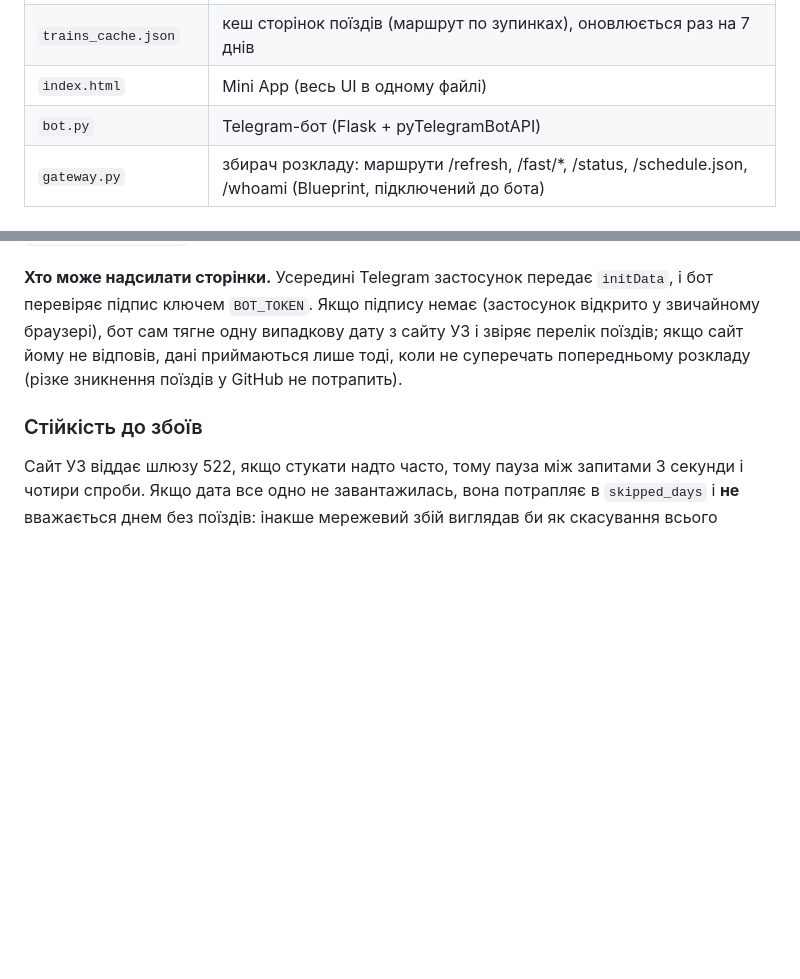
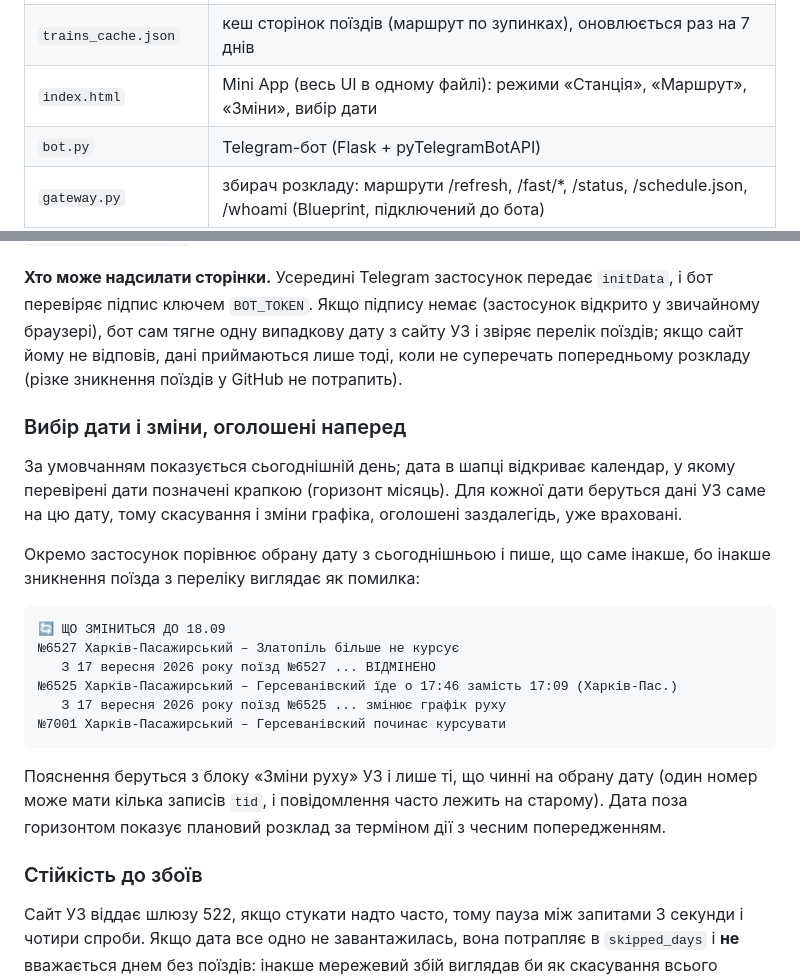
Before and after one commit to stanislavperec-ua/merefa-rozklad, a Markdown page: README.md, 2 parts joined by grey strips. Drawn GitHub-style; blank space fills up the shorter version.

Commit message:
Документація: вибір дати і зміни, оголошені наперед
Co-Authored-By: Claude Opus 5 <noreply@anthropic.com>

````diff
--- a/README.md
+++ b/README.md
@@ -33,7 +33,7 @@ GitHub Actions (щопівгодини) ──► live.json (канал УЗ) і
 | `build_schedule.py` | збирає `schedule.json`: поїзди, точні зупинки, скасування на кожну дату |
 | `build_live.py` | збирає `live.json` з каналу УЗ |
 | `trains_cache.json` | кеш сторінок поїздів (маршрут по зупинках), оновлюється раз на 7 днів |
-| `index.html` | Mini App (весь UI в одному файлі) |
+| `index.html` | Mini App (весь UI в одному файлі): режими «Станція», «Маршрут», «Зміни», вибір дати |
 | `bot.py` | Telegram-бот (Flask + pyTelegramBotAPI) |
 | `gateway.py` | збирач розкладу: маршрути /refresh, /fast/*, /status, /schedule.json, /whoami (Blueprint, підключений до бота) |
 | `fastbuild.py` | швидкий шлях: сесія збірки, приймання сторінок від телефона, перевірка підпису Telegram |
@@ -147,6 +147,28 @@ Mini App                              бот (gateway.py + fastbuild.py)
 поїздів; якщо сайт йому не відповів, дані приймаються лише тоді, коли не суперечать
 попередньому розкладу (різке зникнення поїздів у GitHub не потрапить).
 
+### Вибір дати і зміни, оголошені наперед
+
+За умовчанням показується сьогоднішній день; дата в шапці відкриває календар, у якому
+перевірені дати позначені крапкою (горизонт місяць). Для кожної дати беруться дані УЗ саме
+на цю дату, тому скасування і зміни графіка, оголошені заздалегідь, уже враховані.
+
+Окремо застосунок порівнює обрану дату з сьогоднішньою і пише, що саме інакше, бо інакше
+зникнення поїзда з переліку виглядає як помилка:
+
+```
+🔄 ЩО ЗМІНИТЬСЯ ДО 18.09
+№6527 Харків-Пасажирський – Златопіль більше не курсує
+   З 17 вересня 2026 року поїзд №6527 ... ВІДМІНЕНО
+№6525 Харків-Пасажирський – Герсеванівский їде о 17:46 замість 17:09 (Харків-Пас.)
+   З 17 вересня 2026 року поїзд №6525 ... змінює графік руху
+№7001 Харків-Пасажирський – Герсеванівский починає курсувати
+```
+
+Пояснення беруться з блоку «Зміни руху» УЗ і лише ті, що чинні на обрану дату (один номер
+може мати кілька записів `tid`, і повідомлення часто лежить на старому). Дата поза
+горизонтом показує плановий розклад за терміном дії з чесним попередженням.
+
 ### Стійкість до збоїв
 
 Сайт УЗ віддає шлюзу 522, якщо стукати надто часто, тому пауза між запитами 3 секунди
````
